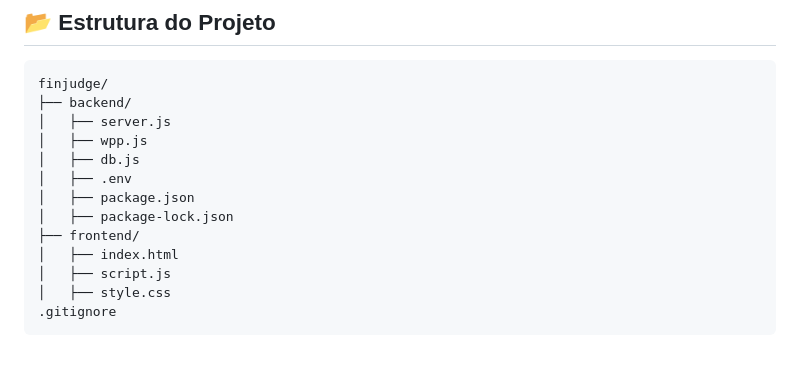
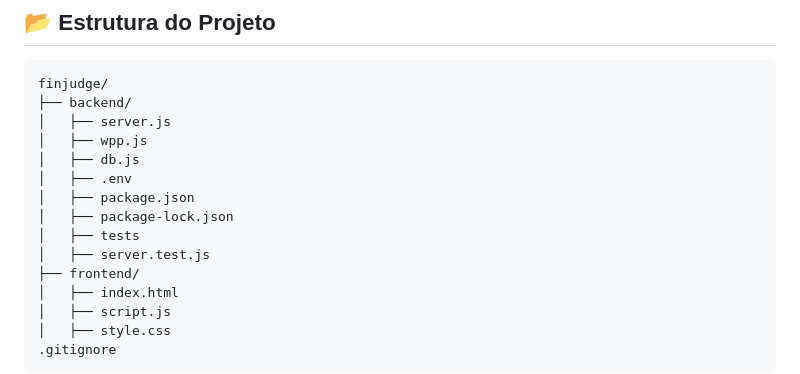
Before and after one commit to anatomaselli/finjudge, a Markdown page: README.md, the part around the change. Drawn GitHub-style; blank space fills up the shorter version.

Commit message:
ajuste read me

```diff
--- a/README.md
+++ b/README.md
@@ -89,6 +89,8 @@ finjudge/
 │   ├── .env
 │   ├── package.json
 │   ├── package-lock.json
+│   ├── tests
+│   ├── server.test.js
 ├── frontend/
 │   ├── index.html
 │   ├── script.js
```
